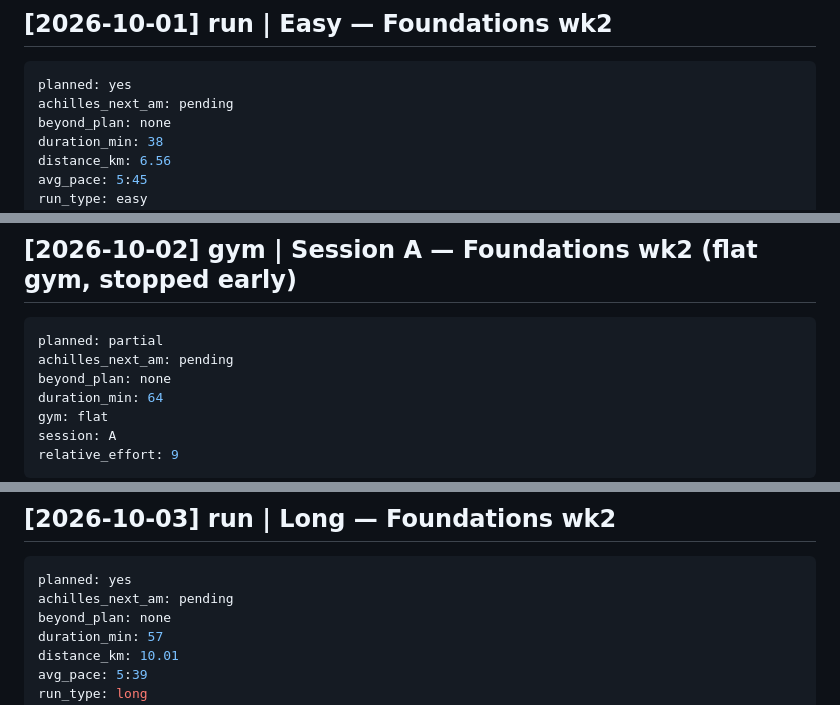
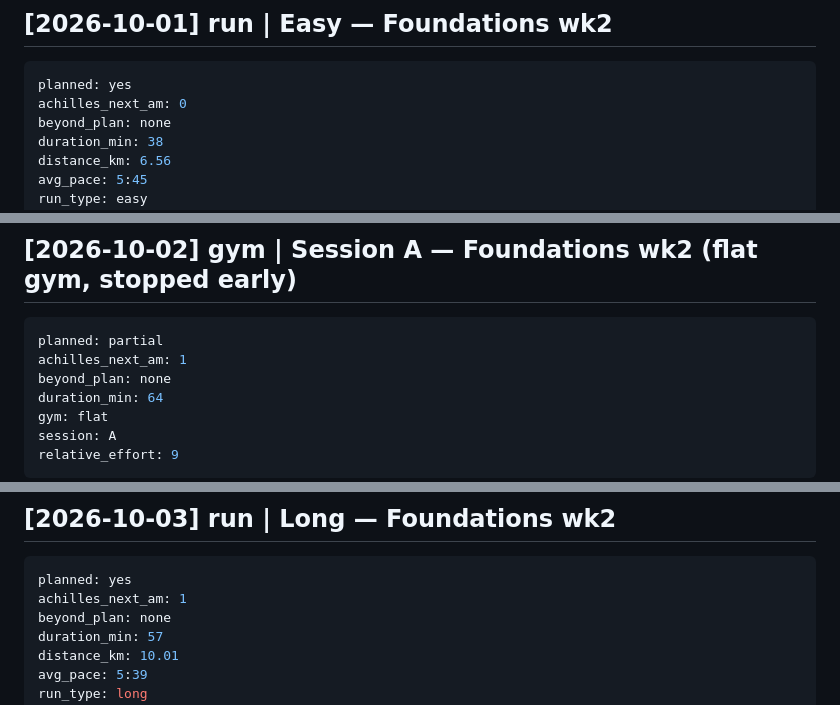
Before and after one commit to strachcity/olavibot, a Markdown page: wiki/log.md, 3 parts joined by grey strips. Rendered like a GitHub page.

Commit message:
run/gym: fill achilles_next_am 1–3 Oct
Co-Authored-By: Claude Opus 5.5 <noreply@anthropic.com>
Claude-Session: https://claude.ai/code/session_01LQ1CUbJk6NMkEF42F8WuYC

````diff
--- a/wiki/log.md
+++ b/wiki/log.md
@@ -711,7 +711,7 @@ beyond_plan: none
 ## [2026-10-01] run | Easy — Foundations wk2
 ```yaml
 planned: yes
-achilles_next_am: pending
+achilles_next_am: 0
 beyond_plan: none
 duration_min: 38
 distance_km: 6.56
@@ -733,7 +733,7 @@ relative_effort: 26
 ## [2026-10-02] gym | Session A — Foundations wk2 (flat gym, stopped early)
 ```yaml
 planned: partial
-achilles_next_am: pending
+achilles_next_am: 1
 beyond_plan: none
 duration_min: 64
 gym: flat
@@ -753,7 +753,7 @@ relative_effort: 9
 ## [2026-10-03] run | Long — Foundations wk2
 ```yaml
 planned: yes
-achilles_next_am: pending
+achilles_next_am: 1
 beyond_plan: none
 duration_min: 57
 distance_km: 10.01
````
